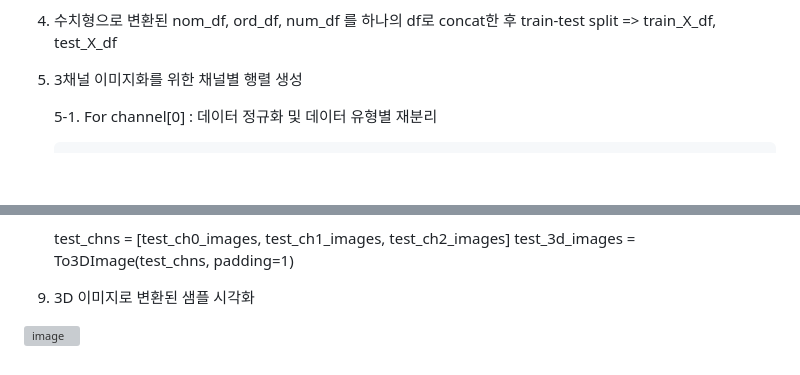
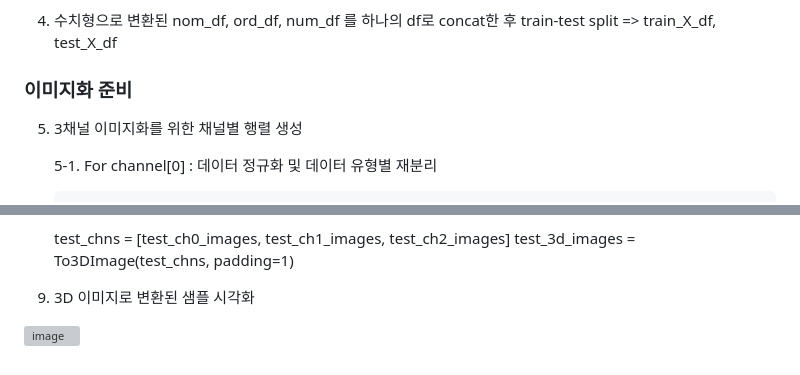
Before and after one commit to iispace/Python, a Markdown page: Imagification/ReadMe.md, 2 parts joined by grey strips. GitHub-like rendering; blank space fills up the shorter version; grey boxes are pictures that could not be loaded.

```diff
--- a/Imagification/ReadMe.md
+++ b/Imagification/ReadMe.md
@@ -19,6 +22,8 @@
        3.2.2 회귀 Dataset: Target Encoding (Mean Encoding)<br>
 
 4. 수치형으로 변환된 nom_df, ord_df, num_df 를 하나의 df로 concat한 후 train-test split => train_X_df, test_X_df
+
+### 이미지화 준비
 
 5. 3채널 이미지화를 위한 채널별 행렬 생성
 
@@ -105,7 +110,7 @@
     test_chns = [test_ch0_images, test_ch1_images, test_ch2_images]
     test_3d_images =  To3DImage(test_chns, padding=1)
 
-10. 3D 이미지로 변환된 샘플 시각화
+9. 3D 이미지로 변환된 샘플 시각화
 
   ![image](https://github.com/iispace/Python/assets/24539773/d3ffb32c-5bce-4e8f-9760-a5849a366da0)
 
```
Also changed, not shown: other parts of Imagification/ReadMe.md (+5 -2 lines).
